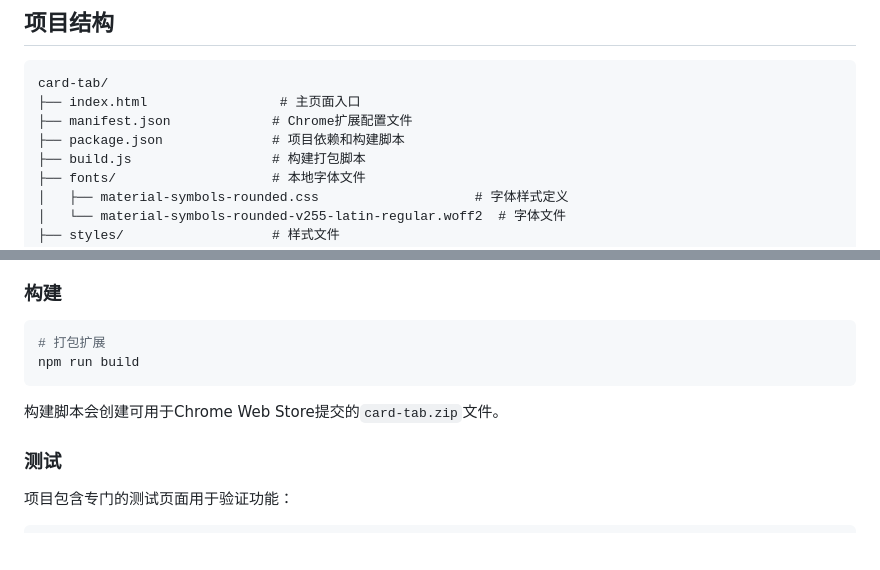
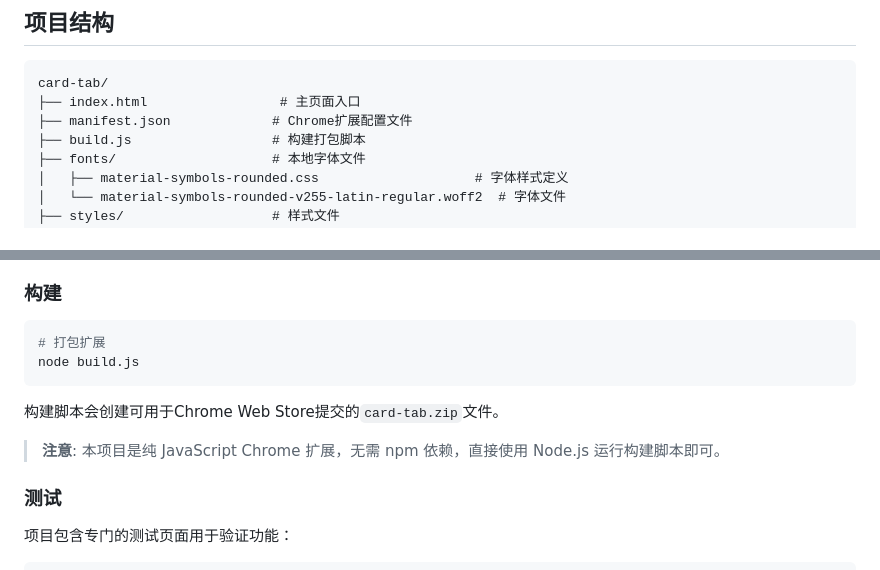
Before and after one commit to EDaoren/card-tab, a Markdown page: README.md, 2 parts joined by grey strips. Rendered like a GitHub page; blank space fills up the shorter version.

````diff
--- a/README.md
+++ b/README.md
@@ -190,7 +190,6 @@ WHERE EXISTS (SELECT 1 FROM storage.buckets WHERE id = 'backgrounds');
 card-tab/
 ├── index.html                 # 主页面入口
 ├── manifest.json             # Chrome扩展配置文件
-├── package.json              # 项目依赖和构建脚本
 ├── build.js                  # 构建打包脚本
 ├── fonts/                    # 本地字体文件
 │   ├── material-symbols-rounded.css                    # 字体样式定义
@@ -261,10 +260,12 @@ card-tab/
 
 ```bash
 # 打包扩展
-npm run build
+node build.js
 ```
 
 构建脚本会创建可用于Chrome Web Store提交的`card-tab.zip`文件。
+
+> **注意**: 本项目是纯 JavaScript Chrome 扩展，无需 npm 依赖，直接使用 Node.js 运行构建脚本即可。
 
 ### 测试
 
````
Also changed, not shown: README_EN.md (+3 -2 lines).
